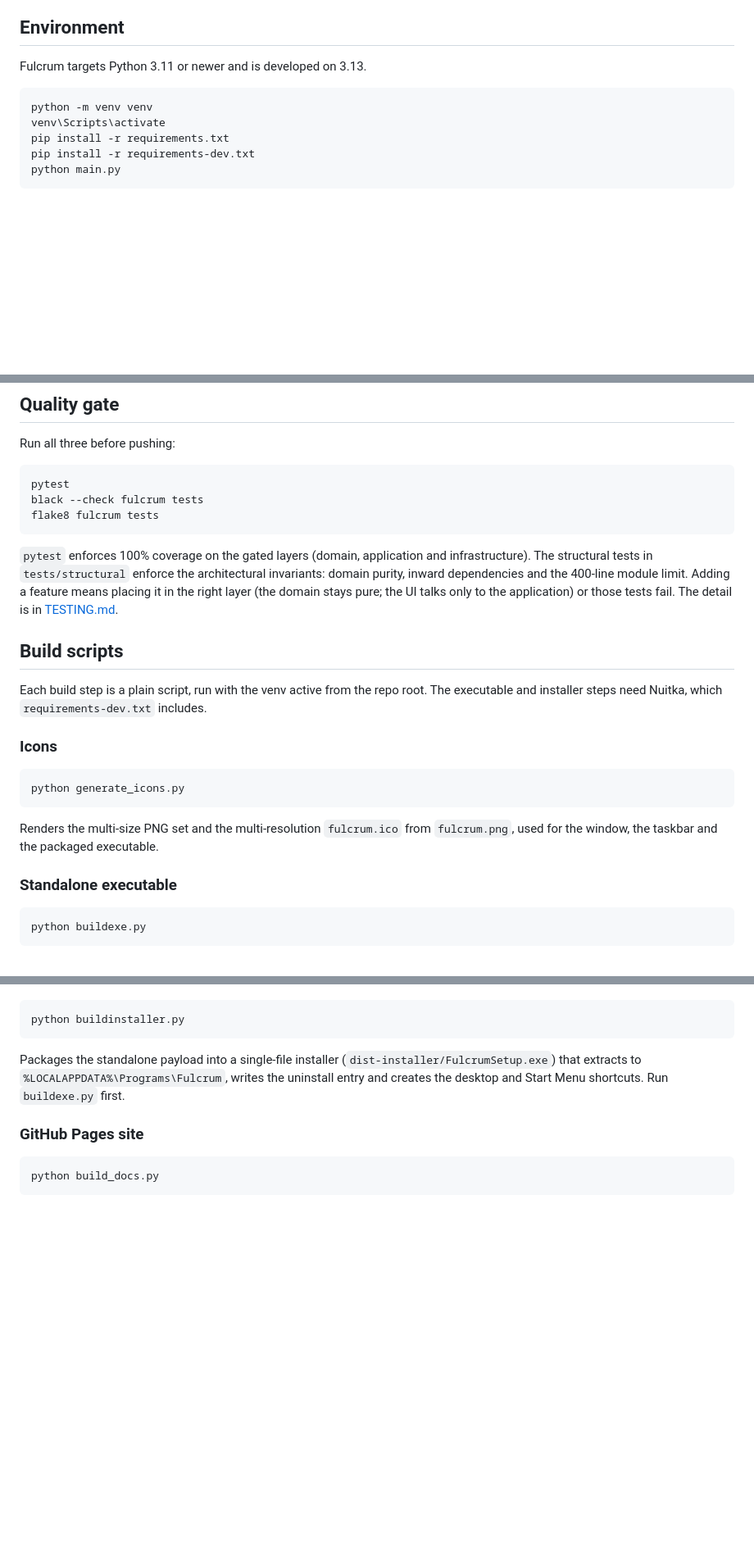
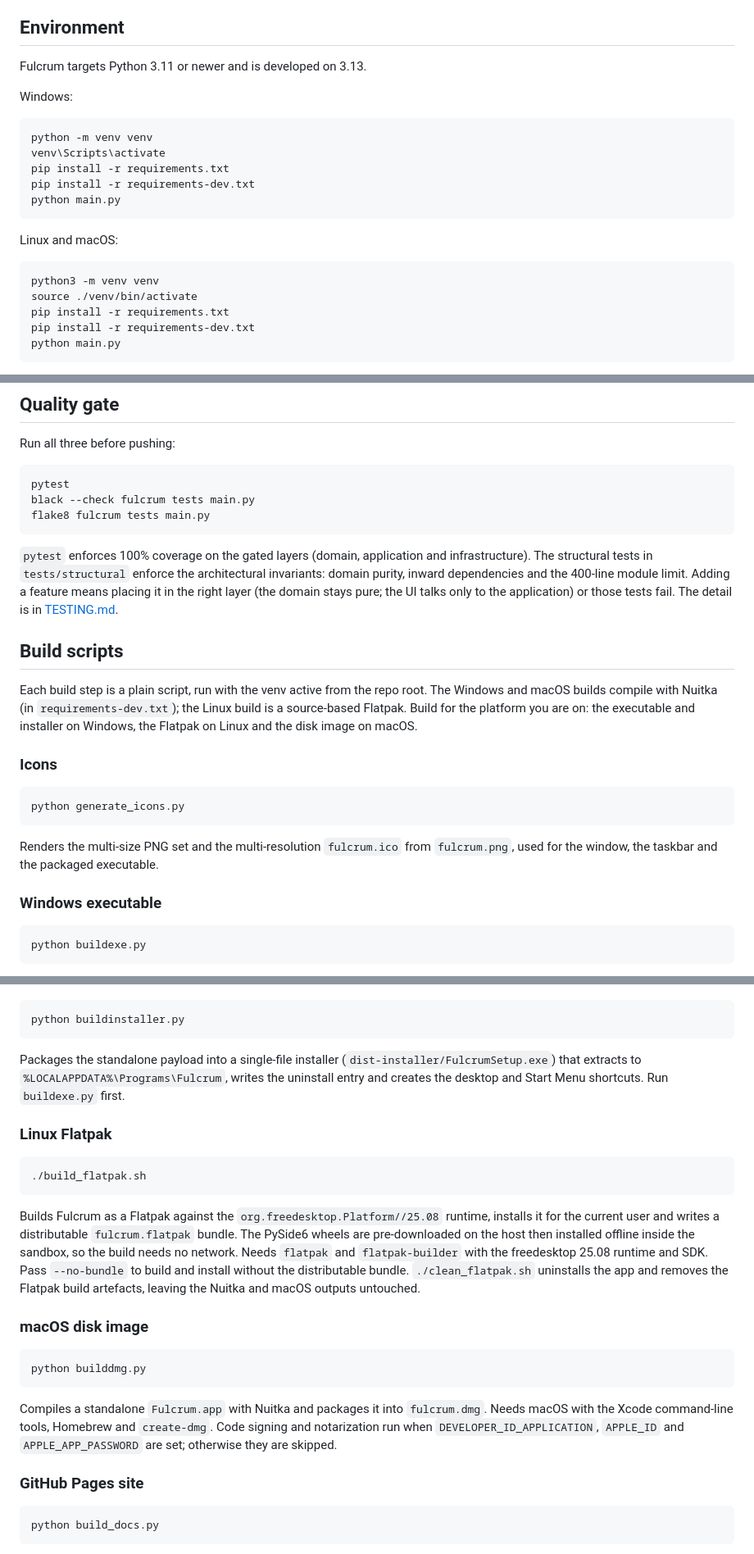
Before and after one commit to oernster/fulcrum, a Markdown page: DEVELOPMENT-README.md, 3 parts joined by grey strips. Shown at 82% size. Rendered like a GitHub page; blank space fills up the shorter version.

````diff
--- a/DEVELOPMENT-README.md
+++ b/DEVELOPMENT-README.md
@@ -8,9 +8,21 @@ quality gate and the build scripts. For the design see
 
 Fulcrum targets Python 3.11 or newer and is developed on 3.13.
 
+Windows:
+
 ```
 python -m venv venv
 venv\Scripts\activate
+pip install -r requirements.txt
+pip install -r requirements-dev.txt
+python main.py
+```
+
+Linux and macOS:
+
+```
+python3 -m venv venv
+source ./venv/bin/activate
 pip install -r requirements.txt
 pip install -r requirements-dev.txt
 python main.py
@@ -42,8 +54,8 @@ Run all three before pushing:
 
 ```
 pytest
-black --check fulcrum tests
-flake8 fulcrum tests
+black --check fulcrum tests main.py
+flake8 fulcrum tests main.py
 ```
 
 `pytest` enforces 100% coverage on the gated layers (domain, application and
@@ -56,8 +68,10 @@ detail is in [TESTING.md](TESTING.md).
 ## Build scripts
 
 Each build step is a plain script, run with the venv active from the repo root.
-The executable and installer steps need Nuitka, which `requirements-dev.txt`
-includes.
+The Windows and macOS builds compile with Nuitka (in `requirements-dev.txt`); the
+Linux build is a source-based Flatpak. Build for the platform you are on: the
+executable and installer on Windows, the Flatpak on Linux and the disk image on
+macOS.
 
 ### Icons
 
@@ -68,7 +82,7 @@ python generate_icons.py
 Renders the multi-size PNG set and the multi-resolution `fulcrum.ico` from
 `fulcrum.png`, used for the window, the taskbar and the packaged executable.
 
-### Standalone executable
+### Windows executable
 
 ```
 python buildexe.py
@@ -91,6 +105,32 @@ Packages the standalone payload into a single-file installer
 `%LOCALAPPDATA%\Programs\Fulcrum`, writes the uninstall entry and creates the
 desktop and Start Menu shortcuts. Run `buildexe.py` first.
 
+### Linux Flatpak
+
+```
+./build_flatpak.sh
+```
+
+Builds Fulcrum as a Flatpak against the `org.freedesktop.Platform//25.08`
+runtime, installs it for the current user and writes a distributable
+`fulcrum.flatpak` bundle. The PySide6 wheels are pre-downloaded on the host then
+installed offline inside the sandbox, so the build needs no network. Needs
+`flatpak` and `flatpak-builder` with the freedesktop 25.08 runtime and SDK. Pass
+`--no-bundle` to build and install without the distributable bundle.
+`./clean_flatpak.sh` uninstalls the app and removes the Flatpak build artefacts,
+leaving the Nuitka and macOS outputs untouched.
+
+### macOS disk image
+
+```
+python builddmg.py
+```
+
+Compiles a standalone `Fulcrum.app` with Nuitka and packages it into
+`fulcrum.dmg`. Needs macOS with the Xcode command-line tools, Homebrew and
+`create-dmg`. Code signing and notarization run when `DEVELOPER_ID_APPLICATION`,
+`APPLE_ID` and `APPLE_APP_PASSWORD` are set; otherwise they are skipped.
+
 ### GitHub Pages site
 
 ```
````
Also changed, not shown: README.md (+17 -5 lines).
